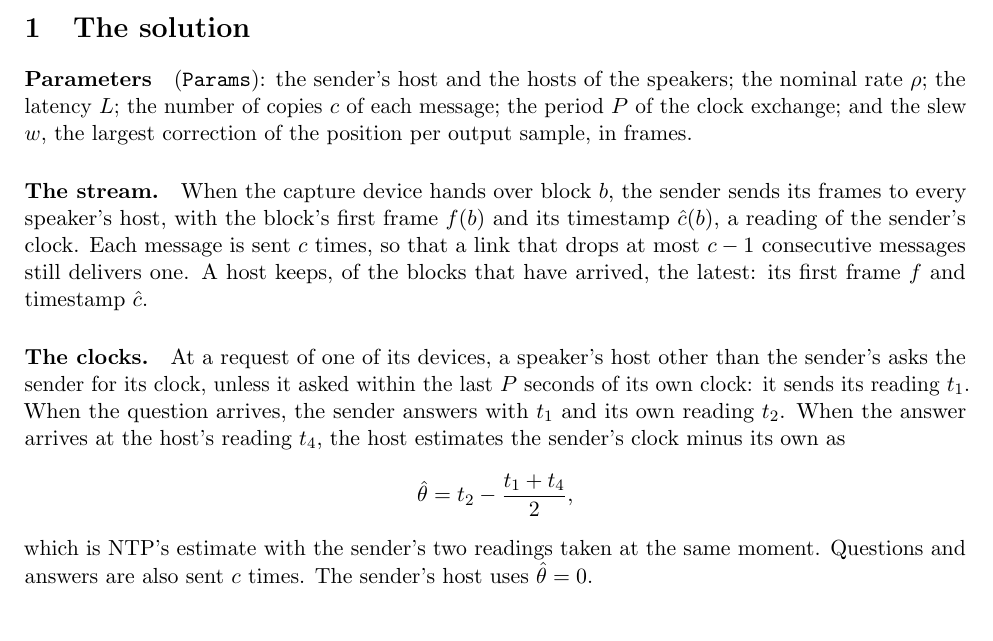
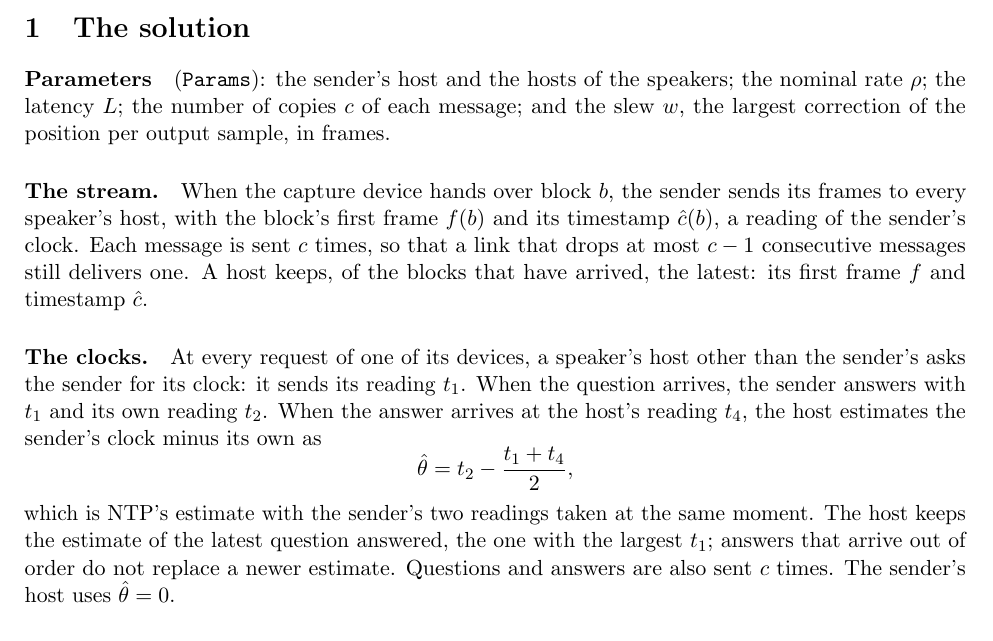
Before and after one commit to ArviFoxy/Unisono, a LaTeX document (docs/fixed-playout-delay.tex): part of page 1 of 3, cut so that both start at the same text. Compiled offline with pdfLaTeX.

Commit message:
Ask for the sender's clock at every request and keep the latest estimate
A speaker's host now asks the sender for its clock at every request of one
of its devices, instead of at most once per period, and keeps the estimate
of the latest question answered: the one whose reading is largest. Answers
that arrive out of order do not replace a newer estimate. The period
parameter and the memory of the last question go away, and what the host
remembers no longer depends on the order in which its view is folded.

```diff
--- a/docs/fixed-playout-delay.tex
+++ b/docs/fixed-playout-delay.tex
@@ -61,8 +61,8 @@ specification is used throughout.
 
 \paragraph{Parameters} (\lean{Params}): the sender's host and the hosts of
 the speakers; the nominal rate $\rho$; the latency $L$; the number of copies
-$c$ of each message; the period $P$ of the clock exchange; and the slew $w$,
-the largest correction of the position per output sample, in frames.
+$c$ of each message; and the slew $w$, the largest correction of the
+position per output sample, in frames.
 
 \paragraph{The stream.} When the capture device hands over block $b$, the
 sender sends its frames to every speaker's host, with the block's first
@@ -71,18 +71,19 @@ Each message is sent $c$ times, so that a link that drops at most $c - 1$
 consecutive messages still delivers one. A host keeps, of the blocks that
 have arrived, the latest: its first frame $f$ and timestamp $\hat c$.
 
-\paragraph{The clocks.} At a request of one of its devices, a speaker's host
-other than the sender's asks the sender for its clock, unless it asked
-within the last $P$ seconds of its own clock: it sends its reading $t_1$.
-When the question arrives, the sender answers with $t_1$ and its own reading
-$t_2$. When the answer arrives at the host's reading $t_4$, the host
-estimates the sender's clock minus its own as
+\paragraph{The clocks.} At every request of one of its devices, a speaker's
+host other than the sender's asks the sender for its clock: it sends its
+reading $t_1$. When the question arrives, the sender answers with $t_1$ and
+its own reading $t_2$. When the answer arrives at the host's reading $t_4$,
+the host estimates the sender's clock minus its own as
 \[
   \hat\theta = t_2 - \frac{t_1 + t_4}{2},
 \]
 which is NTP's estimate with the sender's two readings taken at the same
-moment. Questions and answers are also sent $c$ times. The sender's host
-uses $\hat\theta = 0$.
+moment. The host keeps the estimate of the latest question answered, the
+one with the largest $t_1$; answers that arrive out of order do not replace
+a newer estimate. Questions and answers are also sent $c$ times. The
+sender's host uses $\hat\theta = 0$.
 
 \paragraph{The target} (\lean{target}). When speaker $r$'s device requests a
 block whose first output sample is $g$, with timestamp $\hat o$, the host
```
Also changed, not shown: docs/fixed-playout-delay.pdf, 2 other files.
